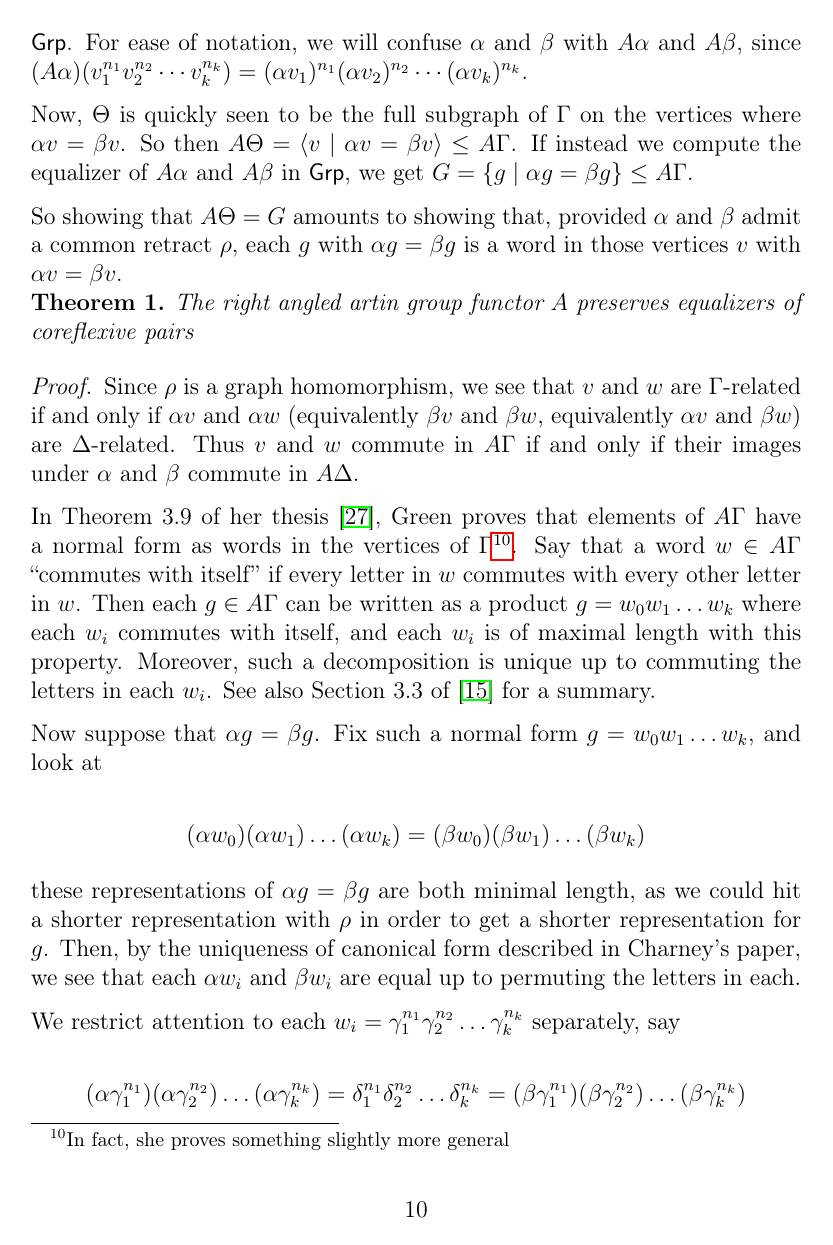
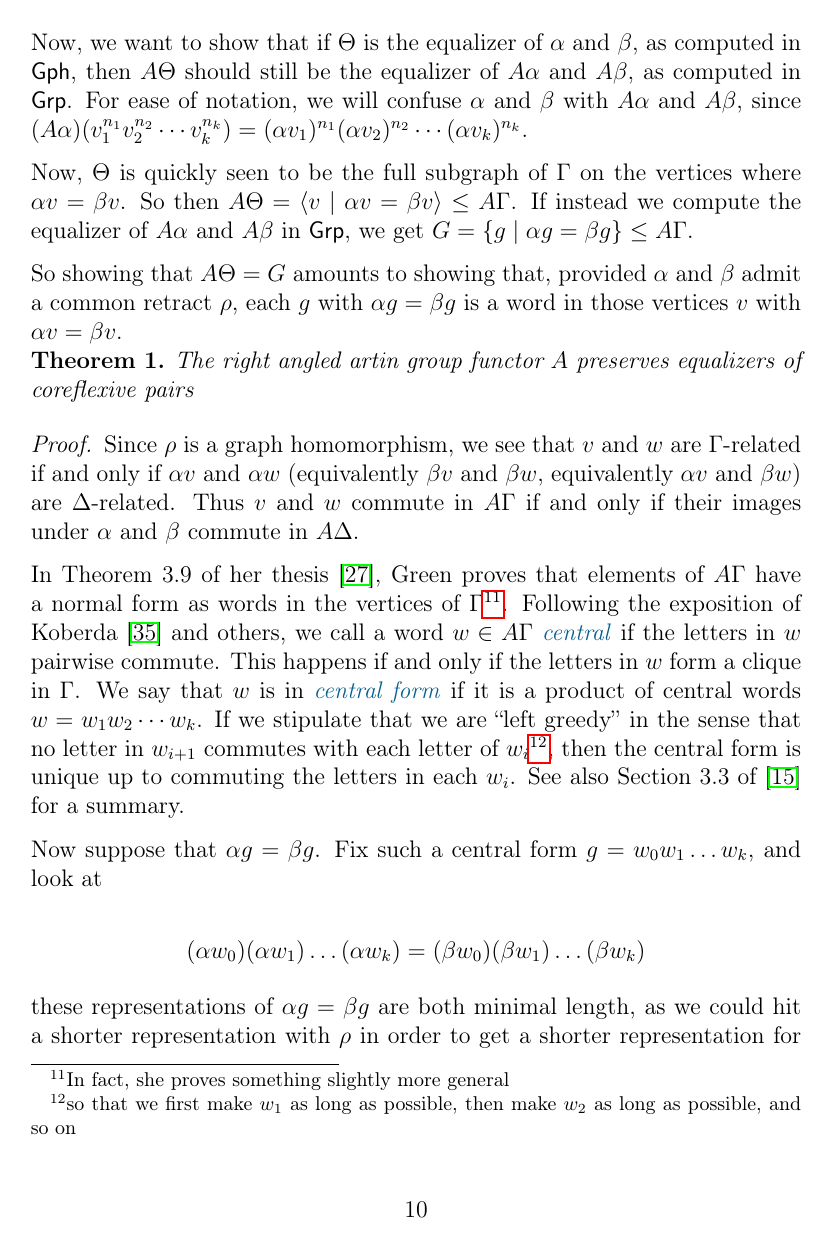
Before and after one commit to HallaSurvivor/rightAngledArtinGroups, a LaTeX paper (descent/paper/descent-raags.tex): page 10 of 18. Compiled offline with pdfLaTeX; a LaTeX package or settings file that is missing is left out.

Commit message:
ok, let's compile it then submit! Last changes

```diff
--- a/descent/paper/descent-raags.tex
+++ b/descent/paper/descent-raags.tex
@@ -884,15 +886,18 @@ with $\alpha g = \beta g$ is a word in those vertices $v$ with $\alpha v = \beta
     In Theorem 3.9 of her thesis \cite{greenGraphProductsGroups1990},
     Green proves that elements of $A \Gamma$ have a normal form as words
     in the vertices of $\Gamma$\footnote{In fact, she proves something slightly more general}.
-    Say that a word $w \in A \Gamma$ ``commutes with itself'' if every
-    letter in $w$ commutes with every other letter in $w$. Then each
-    $g \in A \Gamma$ can be written as a product $g = w_0 w_1 \ldots w_k$
-    where each $w_i$ commutes with itself, and each $w_i$ is of
-    maximal length with this property. Moreover, such a decomposition is
-    unique up to commuting the letters in each $w_i$. See also Section 3.3
-    of \cite{charneyIntroductionRightangledArtin2007} for a summary.
+    Following the exposition of Koberda \cite{koberdaRightangledArtinGroups2012}
+    and others, we call a word $w \in A \Gamma$ \important{central} if the
+    letters in $w$ pairwise commute. This happens if and only if the letters
+    in $w$ form a clique in $\Gamma$. We say that $w$ is in
+    \important{central form} if it is a product of central words
+    $w = w_1 w_2 \cdots w_k$. If we stipulate that we are ``left greedy''
+    in the sense that no letter in $w_{i+1}$ commutes with each letter of $w_i$%
+    \footnote{so that we first make $w_1$ as long as possible, then make $w_2$ as long as possible, and so on},
+    then the central form is unique up to commuting the letters in each $w_i$.
+    See also Section 3.3 of \cite{charneyIntroductionRightangledArtin2007} for a summary.
 
-    Now suppose that $\alpha g = \beta g$. Fix such a normal form
+    Now suppose that $\alpha g = \beta g$. Fix such a central form
     $g = w_0 w_1 \ldots w_k$, and look at
 
     \[ (\alpha w_0) (\alpha w_1) \ldots (\alpha w_k) = (\beta w_0) (\beta w_1) \ldots (\beta w_k) \]
```
Also changed, not shown: descent/paper/descent-raags.tex (6 more changed lines).
